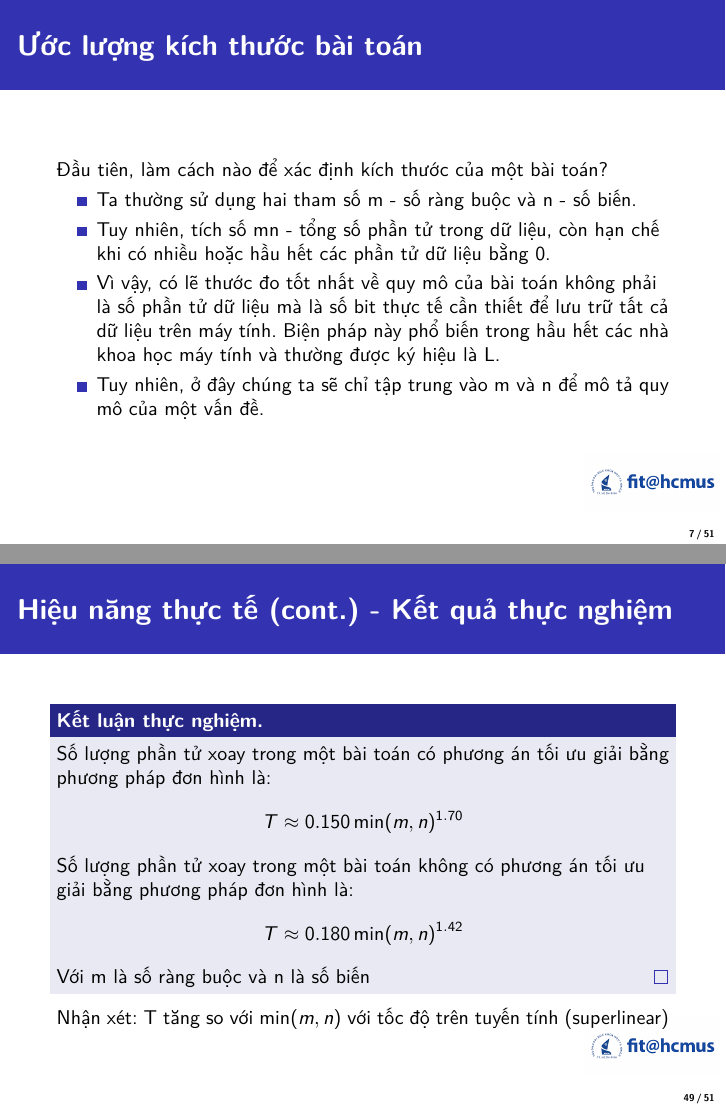
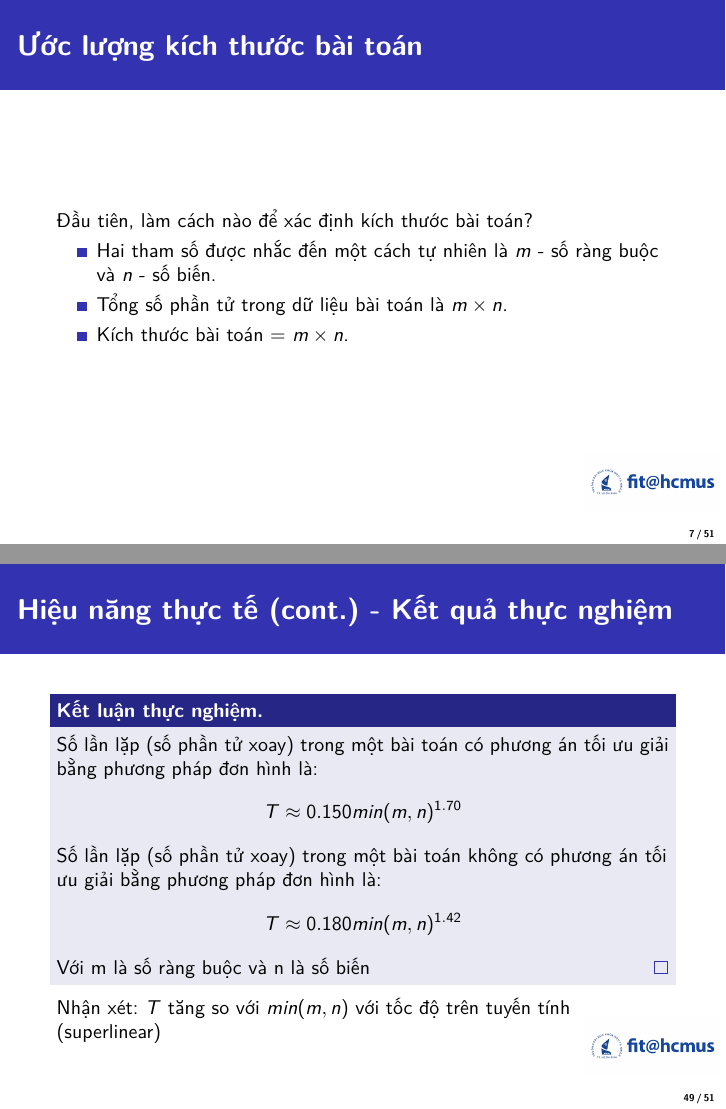
Before and after one commit to trhgquan/CS1014, LaTeX slides (final/presentation.tex): pages 7 and 49 of 51, joined at a grey line. Compiled offline with pdfLaTeX.

Commit message:
Finished final presentation

```diff
--- a/final/presentation.tex
+++ b/final/presentation.tex
@@ -112,24 +112,12 @@ Xét các bài toán có cùng kích thước cố định, việc ước lượ
 \end{itemize}
 \end{frame}
 
-
-\section{Ước lượng kích thước bài toán}
-\begin{frame}{Ước lượng kích thước bài toán}
-Đầu tiên, làm cách nào để xác định kích thước của một bài toán?
-\begin{itemize}
-\item Ta thường sử dụng hai tham số m - số ràng buộc và n - số biến.
-\item Tuy nhiên, tích số mn - tổng số phần tử trong dữ liệu, còn hạn chế khi có nhiều hoặc hầu hết các phần tử dữ liệu bằng 0.
-\item Vì vậy, có lẽ thước đo tốt nhất về quy mô của bài toán không phải là số phần tử dữ liệu mà là số bit thực tế cần thiết để lưu trữ tất cả dữ liệu trên máy tính. Biện pháp này phổ biến trong hầu hết các nhà khoa học máy tính và thường được ký hiệu là L.
-\item Tuy nhiên, ở đây chúng ta sẽ chỉ tập trung vào m và n để mô tả quy mô của một vấn đề.
-\end{itemize}
-\end{frame}
-
 \begin{frame}{Ước lượng kích thước bài toán}
 Đầu tiên, làm cách nào để xác định kích thước bài toán?\\
 \begin{itemize}
-\item Hai tham số được nhắc đến một cách tự nhiên là \textit{m} - số ràng buộc và \textit{n} - số biến.
-\item Tổng số phần tử trong dữ liệu bài toán là \textit{m $\times$ n}.
-\item Kích thước bài toán = \textit{m $\times$ n}.
+\item Hai tham số được nhắc đến một cách tự nhiên là $m$ - số ràng buộc và $n$ - số biến.
+\item Tổng số phần tử trong dữ liệu bài toán là $m\times n$.
+\item Kích thước bài toán = $m\times n$.
 \end{itemize}
 \end{frame}
 
@@ -710,10 +703,10 @@ Với những \textcolor{blue}{điểm xanh dương}, ta có được phương t
 $$
 log T \approx -1.90 + 1.70\log(\min(m, n))
 $$
-Với T là số điểm xoay cần phải thực hiện để giải được 1 bài toán\\
+Với $T$ là số lần lặp (số điểm xoay) cần phải thực hiện để giải được 1 bài toán\\
 Biến đổi phương trình, ta được:
 $$
-T \approx e^{-1.90}e^{1.70\log(\min(m, n))} = 0.150\min(m, n)^{1.70}
+T \approx e^{-1.90}e^{1.70\log(min(m, n))} = 0.150min(m, n)^{1.70}
 $$
 \end{frame}
 
@@ -726,21 +719,21 @@ $$
 
 \begin{frame}{Hiệu năng thực tế (cont.) - Kết quả thực nghiệm}
 \begin{proof}[Kết luận thực nghiệm]
-Số lượng phần tử xoay trong một bài toán có phương án tối ưu  giải bằng phương pháp đơn hình là:
+Số lần lặp (số phần tử xoay) trong một bài toán có phương án tối ưu  giải bằng phương pháp đơn hình là:
 $$
 \displaystyle
-T \approx 0.150\min(m, n)^{1.70}
+T \approx 0.150min(m, n)^{1.70}
 $$
-Số lượng phần tử xoay trong một bài toán không có phương án tối ưu giải bằng phương pháp đơn hình là:
+Số lần lặp (số phần tử xoay) trong một bài toán không có phương án tối ưu giải bằng phương pháp đơn hình là:
 $$
 \displaystyle
-T \approx 0.180\min(m, n)^{1.42}
+T \approx 0.180min(m, n)^{1.42}
 $$
 
 Với m là số ràng buộc và n là số biến
 \end{proof}
 
-Nhận xét: T tăng so với $\min(m, n)$ với tốc độ trên tuyến tính (superlinear)
+Nhận xét: $T$ tăng so với $min(m, n)$ với tốc độ trên tuyến tính (superlinear)
 
 \end{frame}
 
```
Also changed, not shown: final/presentation.tex (15 more changed lines).
